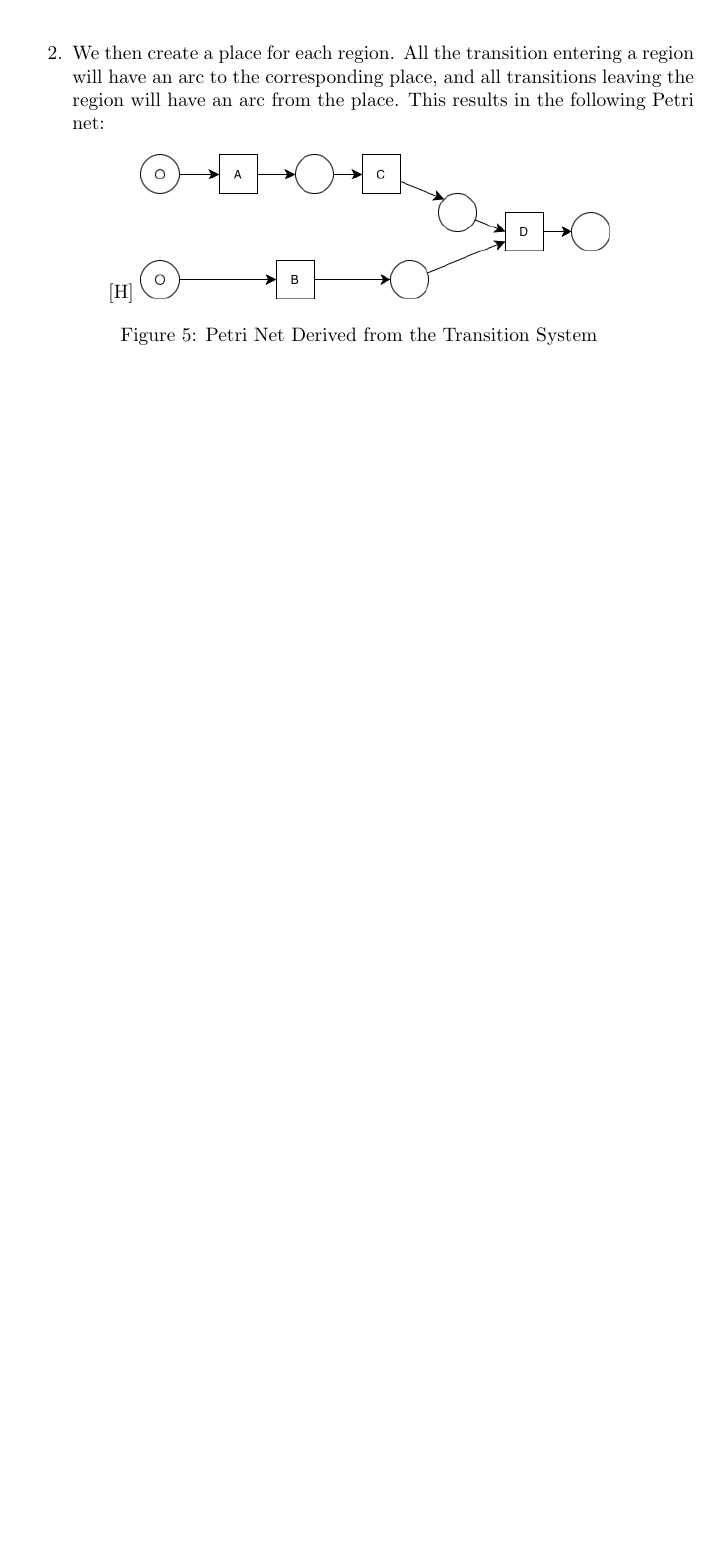
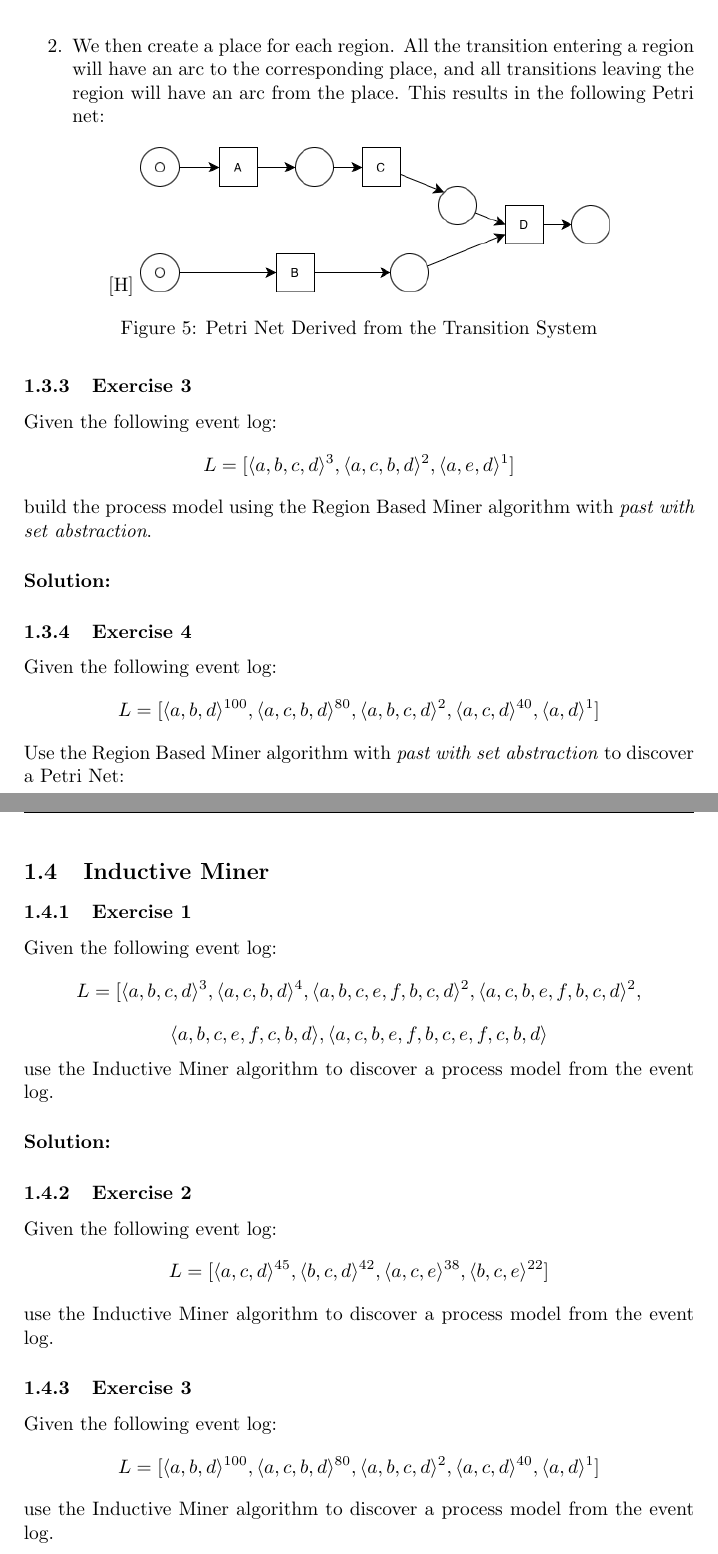
Before and after one commit to 446f6e6e79/Process-Mining-Notes, a LaTeX problem sheet (src/exercises.tex, which reads src/exercises/ProcessDiscovery.tex): part of page 8 of 8 before the commit and two parts of pages 8 and 9 of 9 after it, the two joined at a grey line, cut so that both start at the same text, the shorter picture padded with empty space. Compiled offline with pdfLaTeX.

Commit message:
Added all process discovery exercises

```diff
--- a/src/exercises/ProcessDiscovery.tex
+++ b/src/exercises/ProcessDiscovery.tex
@@ -194,3 +200,37 @@ Given the previous transition system, compute the resulting Petri net:
         \caption{Petri Net Derived from the Transition System}
     \end{figure}
 \end{enumerate}
+\subsubsection{Exercise 3}
+Given the following event log:
+\[L = [\langle a,b,c,d \rangle^3, \langle a,c,b,d \rangle^2, \langle a,e,d \rangle^1]\]
+build the process model using the Region Based Miner algorithm with \textit{past with set abstraction}.
+\paragraph{Solution:}
+
+\subsubsection{Exercise 4}
+Given the following event log:
+\[L = [\langle a,b,d \rangle^{100}, \langle a,c,b,d \rangle^{80}, \langle a,b,c,d \rangle^{2}, \langle a,c,d \rangle^{40}, \langle a,d \rangle^{1}]\]
+Use the Region Based Miner algorithm with \textit{past with set abstraction} to discover a Petri Net:
+
+\subsection{Inductive Miner}
+\subsubsection{Exercise 1}
+Given the following event log:
+\[L = [\langle a,b,c,d \rangle^3,
+    \langle a,c,b,d \rangle^4,
+    \langle a,b,c,e,f,b,c,d \rangle^2,
+    \langle a,c,b,e,f,b,c,d \rangle^2,\]
+\[
+    \langle a,b,c,e,f,c,b,d \rangle,
+    \langle a,c,b,e,f,b,c,e,f,c,b,d \rangle
+\]
+use the Inductive Miner algorithm to discover a process model from the event log.
+\paragraph{Solution:}
+
+\subsubsection{Exercise 2}
+Given the following event log:
+\[L = [\langle a,c,d \rangle^{45}, \langle b,c,d \rangle^{42}, \langle a,c,e \rangle^{38}, \langle b,c,e \rangle^{22}]\]
+use the Inductive Miner algorithm to discover a process model from the event log.
+
+\subsubsection{Exercise 3}
+Given the following event log:
+\[L = [\langle a,b,d \rangle^{100}, \langle a,c,b,d \rangle^{80}, \langle a,b,c,d \rangle^{2}, \langle a,c,d \rangle^{40}, \langle a,d \rangle^{1}]\]
+use the Inductive Miner algorithm to discover a process model from the event log.
```
Also changed, not shown: src/chapters/ProcessDiscovery.tex (+5 -2 lines), exercises.pdf, notes.pdf, src/exercises/ProcessDiscovery.tex (16 more changed lines).
